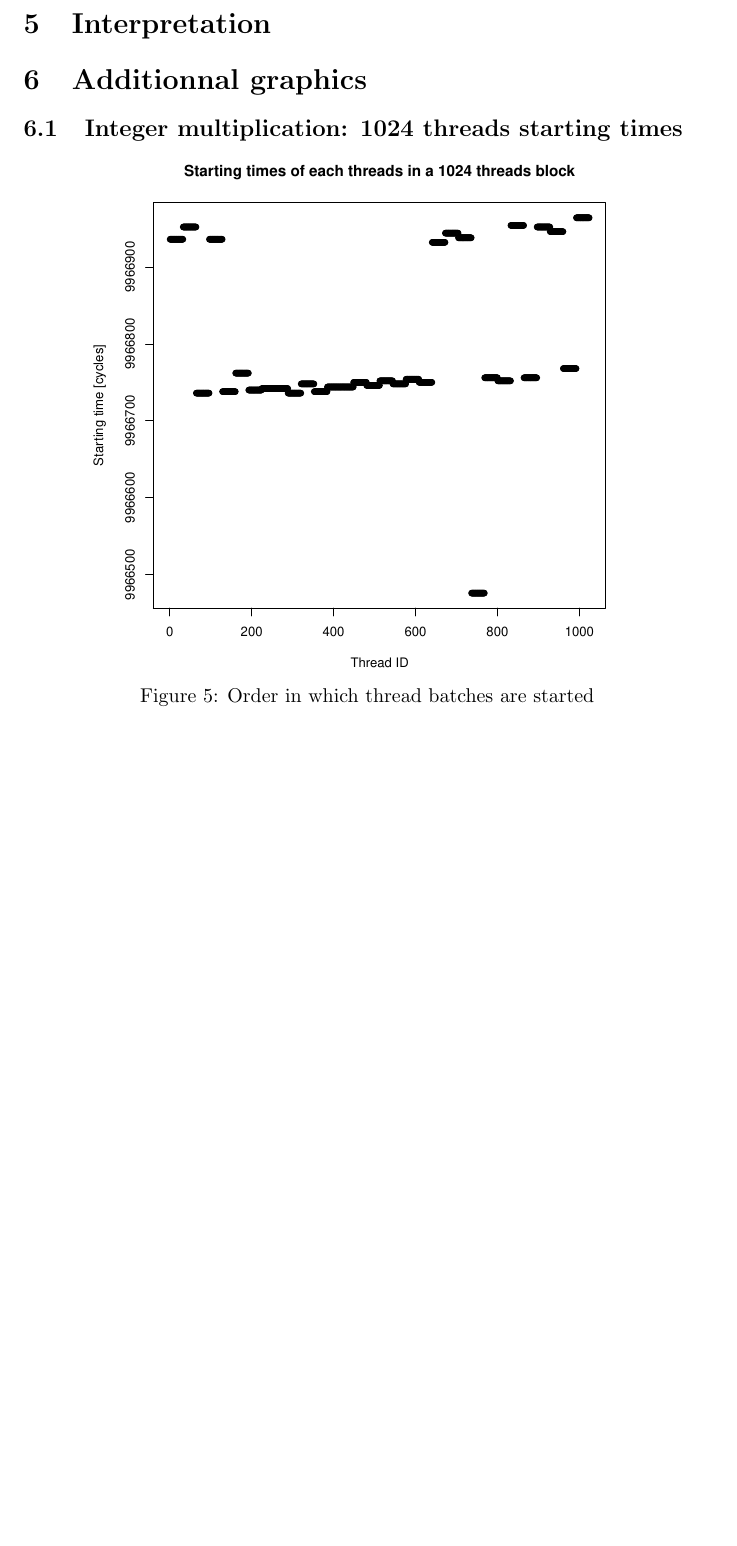
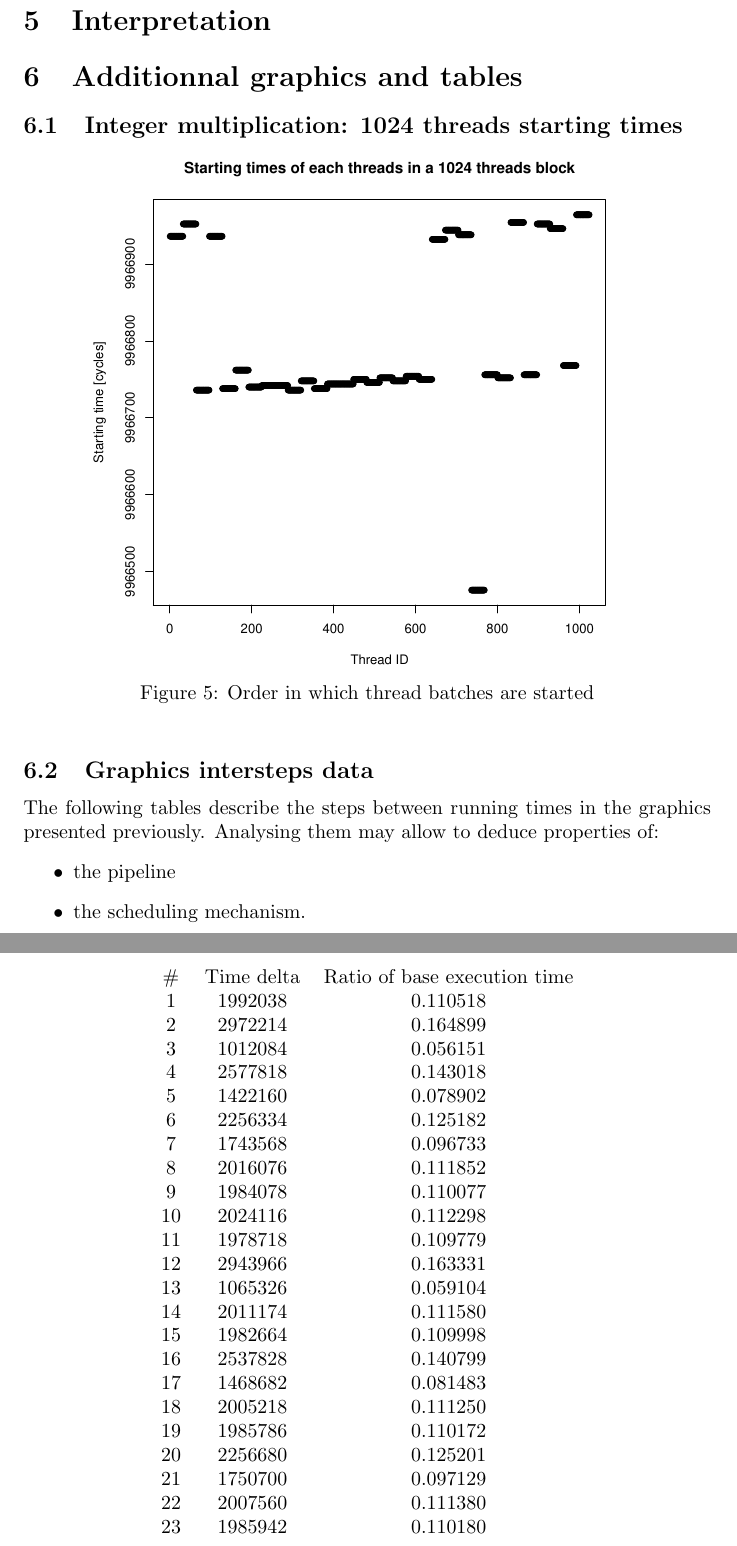
Before and after one commit to tOverney/project_report, a LaTeX document (microbenchmarking.tex, which reads intersteps_times_1_SM_int.tex): part of page 6 of 6 before the commit and two parts of pages 6 and 7 of 8 after it, the two joined at a grey line, cut so that both start at the same text, the shorter picture padded with empty space. Compiled offline with pdfLaTeX.

Commit message:
Intersteps tables

```diff
--- a/intersteps_times_1_SM_int.tex
+++ b/intersteps_times_1_SM_int.tex
@@ -1,7 +1,5 @@
 \begin{tabular}{ccc}
-\toprule
-# & Time delta & Ratio of base execution time\\
-\midrule
+\# & Time delta & Ratio of base execution time\\
 1 & 1992038 & 0.110518 \\
 2 & 2972214 & 0.164899 \\
 3 & 1012084 & 0.056151 \\
--- a/microbenchmarking.tex
+++ b/microbenchmarking.tex
@@ -81,7 +81,7 @@
 
 \section{Interpretation}
 
-\section{Additionnal graphics}
+\section{Additionnal graphics and tables}
 	\subsection{Integer multiplication: 1024 threads starting times}
     \begin{figure}[h]
     		\centering
@@ -90,6 +90,16 @@
 	    	\vspace{-15pt}
 	    	\caption{Order in which thread batches are started}
     \end{figure}
+
+    \subsection{Graphics intersteps data}
+    The following tables describe the steps between running times in the graphics presented previously. Analysing them may allow to deduce properties of:
+    \begin{itemize}
+        \item the pipeline
+        \item the scheduling mechanism.
+    \end{itemize}
+    \centering
+    \include{intersteps_times_1_SM_int}
+    \include{intersteps_times_1_SM_float}
     \pagebreak
 
 
```
Also changed, not shown: intersteps_times_1_SM_float.tex (+1 -4 lines), intersteps_times_1_SM_int.tex (1 more changed lines), 1 other file.
